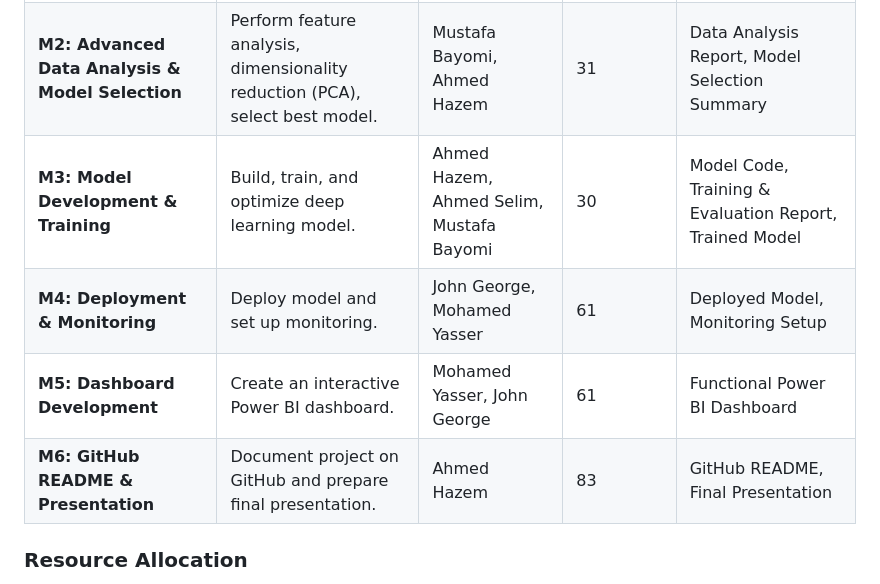
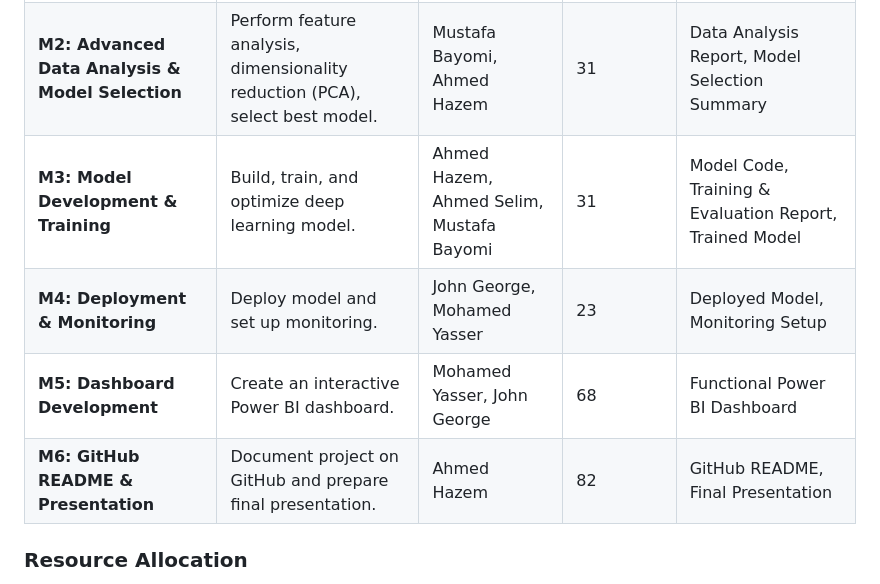
Before and after one commit to ahmed-hazem-1/DEPI-Project--Land-Type-Classification, a Markdown page: README.md, the part around the change. Rendered like a GitHub page.

```diff
--- a/README.md
+++ b/README.md
@@ -39,10 +39,10 @@ This project leverages **Deep Neural Networks (DNNs)** to classify different lan
 |--------------|---------------|----------------|-----------------|----------------|
 | **M1: Data Collection, Exploration & Preprocessing** | Gather, validate, and preprocess satellite images. | Ahmed Selim | 14 | EDA Report, Cleaned Dataset, Visualizations |
 | **M2: Advanced Data Analysis & Model Selection** | Perform feature analysis, dimensionality reduction (PCA), select best model. | Mustafa Bayomi, Ahmed Hazem | 31 | Data Analysis Report, Model Selection Summary |
-| **M3: Model Development & Training** | Build, train, and optimize deep learning model. | Ahmed Hazem, Ahmed Selim, Mustafa Bayomi | 30 | Model Code, Training & Evaluation Report, Trained Model |
-| **M4: Deployment & Monitoring** | Deploy model and set up monitoring. | John George, Mohamed Yasser | 61 | Deployed Model, Monitoring Setup |
-| **M5: Dashboard Development** | Create an interactive Power BI dashboard. | Mohamed Yasser, John George | 61 | Functional Power BI Dashboard |
-| **M6: GitHub README & Presentation** | Document project on GitHub and prepare final presentation. | Ahmed Hazem | 83 | GitHub README, Final Presentation |
+| **M3: Model Development & Training** | Build, train, and optimize deep learning model. | Ahmed Hazem, Ahmed Selim, Mustafa Bayomi | 31 | Model Code, Training & Evaluation Report, Trained Model |
+| **M4: Deployment & Monitoring** | Deploy model and set up monitoring. | John George, Mohamed Yasser | 23 | Deployed Model, Monitoring Setup |
+| **M5: Dashboard Development** | Create an interactive Power BI dashboard. | Mohamed Yasser, John George | 68 | Functional Power BI Dashboard |
+| **M6: GitHub README & Presentation** | Document project on GitHub and prepare final presentation. | Ahmed Hazem | 82 | GitHub README, Final Presentation |
 
 ### **Resource Allocation**
 - **Tools & Technologies:** Python, TensorFlow, PyTorch, Pandas, NumPy, Matplotlib, Google Colab, Power BI, Flask/FastAPI, GitHub.
```
